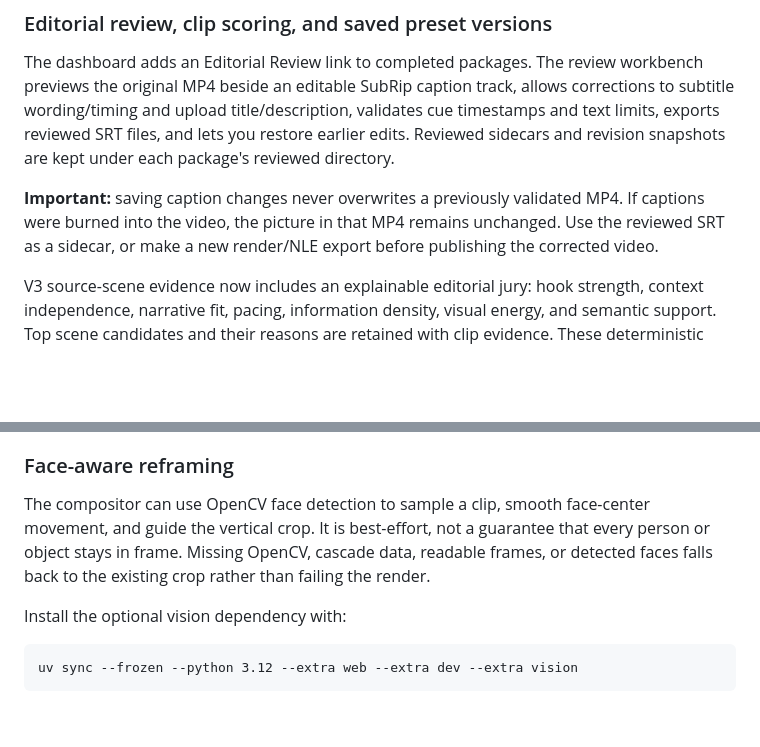
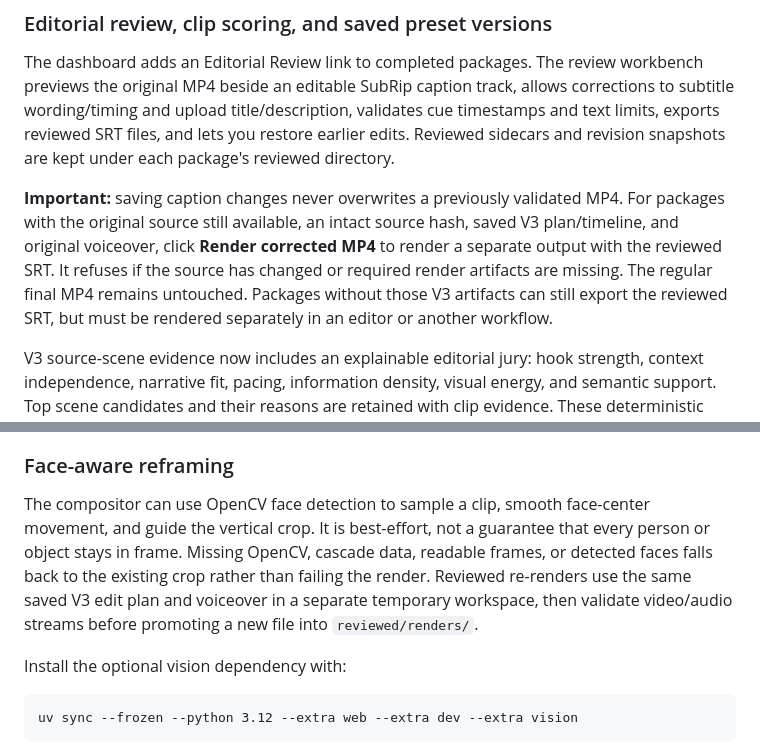
Before and after one commit to kapisam11/edit-factory-v3, a Markdown page: README.md, 2 parts joined by grey strips. Rendered like a GitHub page; blank space fills up the shorter version.

Commit message:
Document safe corrected MP4 rendering workflow

```diff
--- a/README.md
+++ b/README.md
@@ -236,7 +236,7 @@ Production dashboard access requires `AIVF_DASHBOARD_TOKEN` and a strong `FLASK_
 
 The dashboard adds an Editorial Review link to completed packages. The review workbench previews the original MP4 beside an editable SubRip caption track, allows corrections to subtitle wording/timing and upload title/description, validates cue timestamps and text limits, exports reviewed SRT files, and lets you restore earlier edits. Reviewed sidecars and revision snapshots are kept under each package's reviewed directory.
 
-**Important:** saving caption changes never overwrites a previously validated MP4. If captions were burned into the video, the picture in that MP4 remains unchanged. Use the reviewed SRT as a sidecar, or make a new render/NLE export before publishing the corrected video.
+**Important:** saving caption changes never overwrites a previously validated MP4. For packages with the original source still available, an intact source hash, saved V3 plan/timeline, and original voiceover, click **Render corrected MP4** to render a separate output with the reviewed SRT. It refuses if the source has changed or required render artifacts are missing. The regular final MP4 remains untouched. Packages without those V3 artifacts can still export the reviewed SRT, but must be rendered separately in an editor or another workflow.
 
 V3 source-scene evidence now includes an explainable editorial jury: hook strength, context independence, narrative fit, pacing, information density, visual energy, and semantic support. Top scene candidates and their reasons are retained with clip evidence. These deterministic heuristics are not predicted views or promises of virality; source-evidence matching remains the gate, so a high general score cannot make an unrelated scene count as evidence.
 
@@ -244,7 +244,7 @@ Saved production presets keep the last 20 revisions. Use Preset History next to
 
 ### Face-aware reframing
 
-The compositor can use OpenCV face detection to sample a clip, smooth face-center movement, and guide the vertical crop. It is best-effort, not a guarantee that every person or object stays in frame. Missing OpenCV, cascade data, readable frames, or detected faces falls back to the existing crop rather than failing the render.
+The compositor can use OpenCV face detection to sample a clip, smooth face-center movement, and guide the vertical crop. It is best-effort, not a guarantee that every person or object stays in frame. Missing OpenCV, cascade data, readable frames, or detected faces falls back to the existing crop rather than failing the render. Reviewed re-renders use the same saved V3 edit plan and voiceover in a separate temporary workspace, then validate video/audio streams before promoting a new file into `reviewed/renders/`.
 
 Install the optional vision dependency with:
 
```
